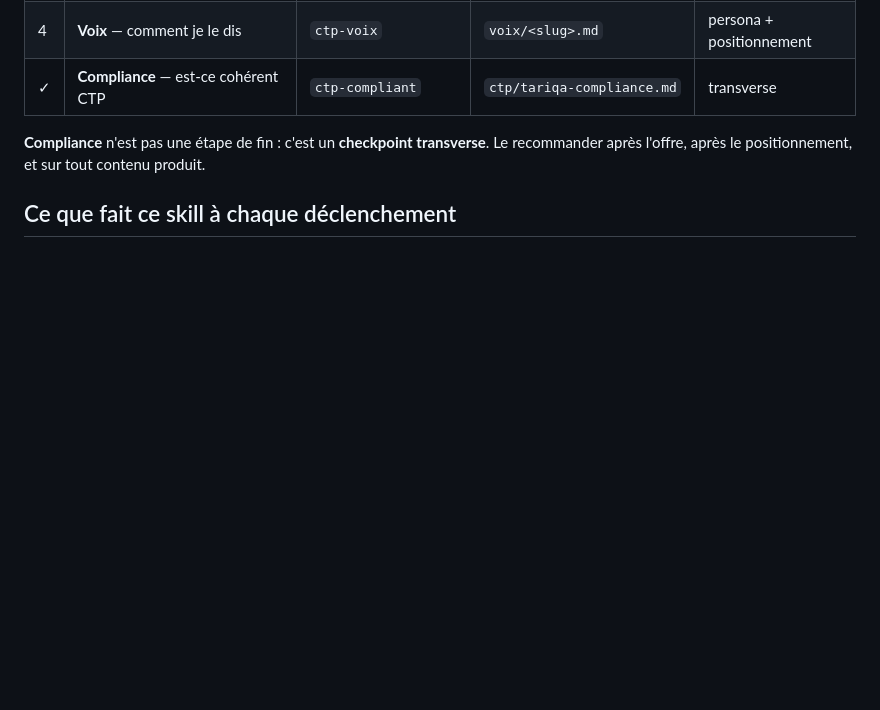
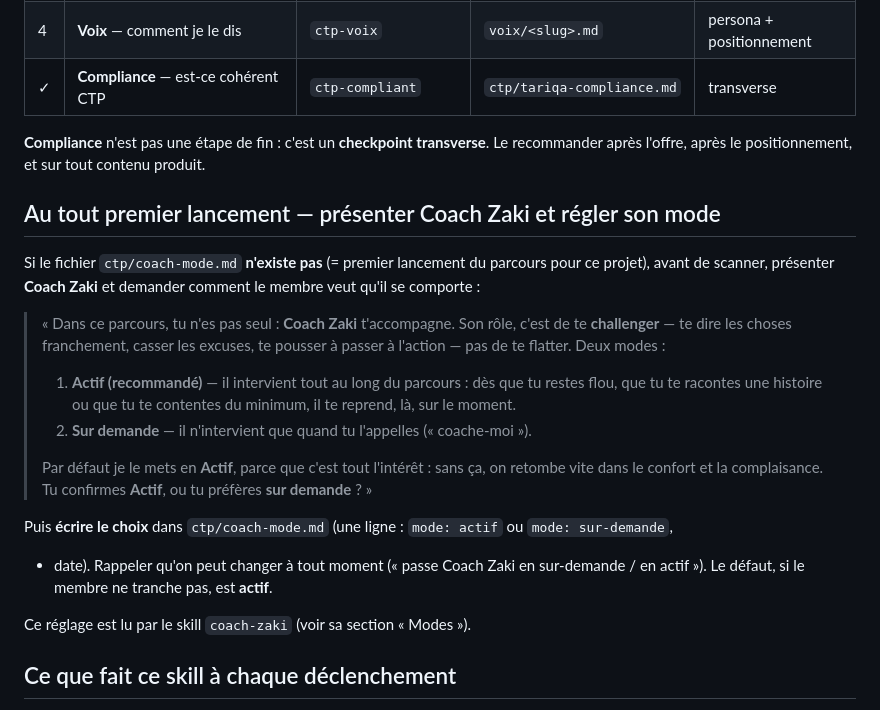
Before and after one commit to ZakiTariqaPRO/ctp-plugin, a Markdown page: skills/ctp-parcours/SKILL.md, the part around the change. GitHub-like rendering; blank space fills up the shorter version.

```diff
--- a/skills/ctp-parcours/SKILL.md
+++ b/skills/ctp-parcours/SKILL.md
@@ -24,6 +24,27 @@ faire ensuite.
 
 **Compliance** n'est pas une étape de fin : c'est un **checkpoint transverse**.
 Le recommander après l'offre, après le positionnement, et sur tout contenu produit.
+
+## Au tout premier lancement — présenter Coach Zaki et régler son mode
+
+Si le fichier `ctp/coach-mode.md` **n'existe pas** (= premier lancement du parcours pour ce projet),
+avant de scanner, présenter **Coach Zaki** et demander comment le membre veut qu'il se comporte :
+
+> « Dans ce parcours, tu n'es pas seul : **Coach Zaki** t'accompagne. Son rôle, c'est de te
+> **challenger** — te dire les choses franchement, casser les excuses, te pousser à passer à l'action —
+> pas de te flatter. Deux modes :
+> 1. **Actif (recommandé)** — il intervient tout au long du parcours : dès que tu restes flou, que tu
+>    te racontes une histoire ou que tu te contentes du minimum, il te reprend, là, sur le moment.
+> 2. **Sur demande** — il n'intervient que quand tu l'appelles (« coache-moi »).
+>
+> Par défaut je le mets en **Actif**, parce que c'est tout l'intérêt : sans ça, on retombe vite dans
+> le confort et la complaisance. Tu confirmes **Actif**, ou tu préfères **sur demande** ? »
+
+Puis **écrire le choix** dans `ctp/coach-mode.md` (une ligne : `mode: actif` ou `mode: sur-demande`,
++ date). Rappeler qu'on peut changer à tout moment (« passe Coach Zaki en sur-demande / en actif »).
+Le défaut, si le membre ne tranche pas, est **actif**.
+
+Ce réglage est lu par le skill `coach-zaki` (voir sa section « Modes »).
 
 ## Ce que fait ce skill à chaque déclenchement
 
```
Also changed, not shown: skills/coach-zaki/SKILL.md (+19 -1 lines).
